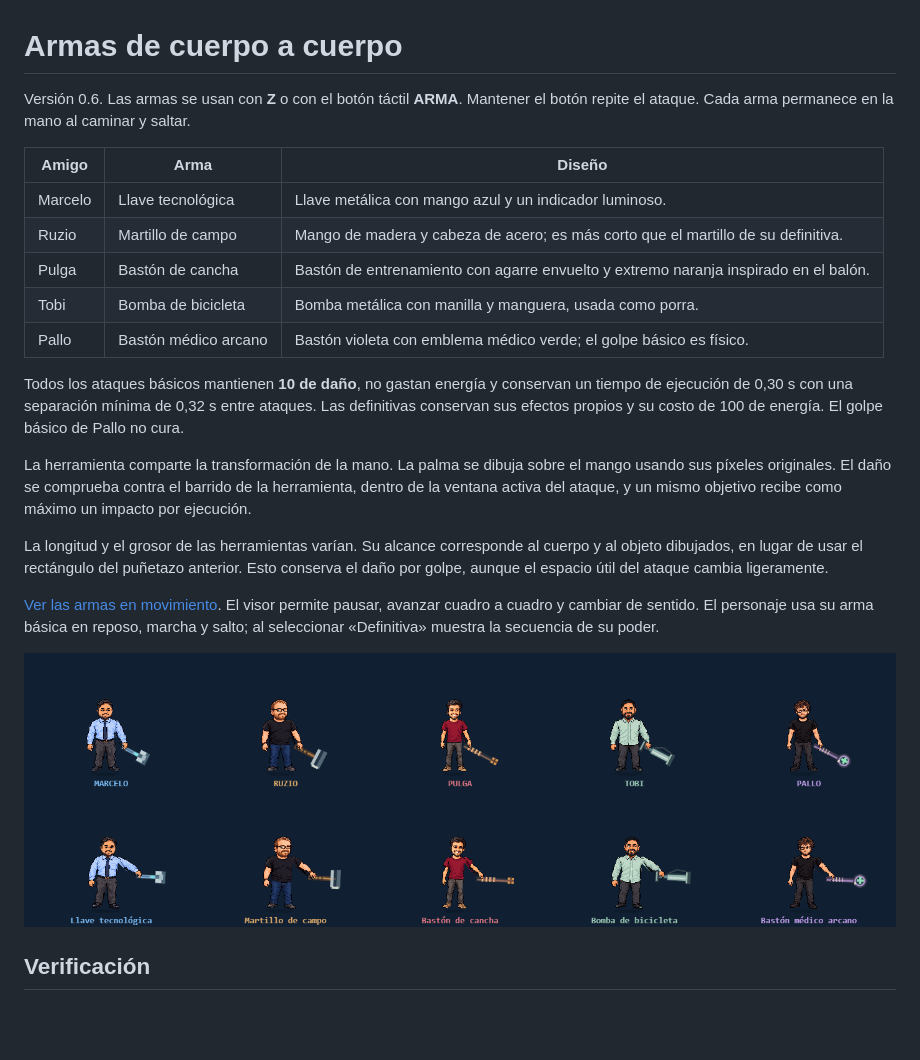
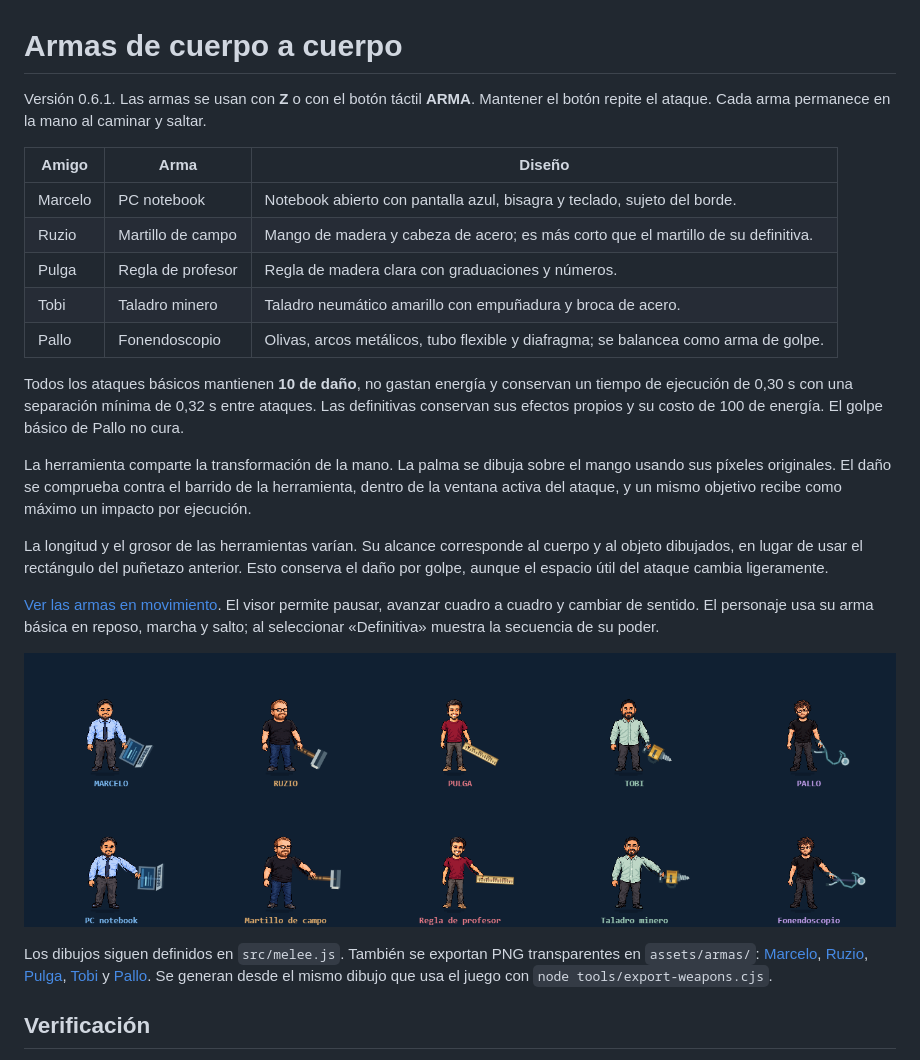
Before and after one commit to MarceloAraneda26/la-leyenda-del-magdaleno, a Markdown page: ARMAS.md, the part around the change. GitHub-like rendering; pictures changed too: assets/armas-basicas.png; blank space fills up the shorter version.

```diff
--- a/ARMAS.md
+++ b/ARMAS.md
@@ -1,14 +1,14 @@
 # Armas de cuerpo a cuerpo
 
-Versión 0.6. Las armas se usan con **Z** o con el botón táctil **ARMA**. Mantener el botón repite el ataque. Cada arma permanece en la mano al caminar y saltar.
+Versión 0.6.1. Las armas se usan con **Z** o con el botón táctil **ARMA**. Mantener el botón repite el ataque. Cada arma permanece en la mano al caminar y saltar.
 
 | Amigo | Arma | Diseño |
 |---|---|---|
-| Marcelo | Llave tecnológica | Llave metálica con mango azul y un indicador luminoso. |
+| Marcelo | PC notebook | Notebook abierto con pantalla azul, bisagra y teclado, sujeto del borde. |
 | Ruzio | Martillo de campo | Mango de madera y cabeza de acero; es más corto que el martillo de su definitiva. |
-| Pulga | Bastón de cancha | Bastón de entrenamiento con agarre envuelto y extremo naranja inspirado en el balón. |
-| Tobi | Bomba de bicicleta | Bomba metálica con manilla y manguera, usada como porra. |
-| Pallo | Bastón médico arcano | Bastón violeta con emblema médico verde; el golpe básico es físico. |
+| Pulga | Regla de profesor | Regla de madera clara con graduaciones y números. |
+| Tobi | Taladro minero | Taladro neumático amarillo con empuñadura y broca de acero. |
+| Pallo | Fonendoscopio | Olivas, arcos metálicos, tubo flexible y diafragma; se balancea como arma de golpe. |
 
 Todos los ataques básicos mantienen **10 de daño**, no gastan energía y conservan un tiempo de ejecución de 0,30 s con una separación mínima de 0,32 s entre ataques. Las definitivas conservan sus efectos propios y su costo de 100 de energía. El golpe básico de Pallo no cura.
 
@@ -20,6 +20,8 @@ La longitud y el grosor de las herramientas varían. Su alcance corresponde al c
 
 ![Las cinco armas en reposo y durante el ataque](assets/armas-basicas.png)
 
+Los dibujos siguen definidos en `src/melee.js`. También se exportan PNG transparentes en `assets/armas/`: [Marcelo](assets/armas/marcelo.png), [Ruzio](assets/armas/ruzio.png), [Pulga](assets/armas/pulga.png), [Tobi](assets/armas/tobi.png) y [Pallo](assets/armas/pallo.png). Se generan desde el mismo dibujo que usa el juego con `node tools/export-weapons.cjs`.
+
 ## Verificación
 
 - Los cinco amigos golpean hacia ambos lados, con un solo impacto de 10 de daño por ataque.
```
Also changed, not shown: CAMBIOS.md (+9 -0 lines), README.md (+3 -1 lines), assets/armas/marcelo.png (added), assets/armas/pallo.png (added), assets/armas/pulga.png (added), assets/armas/ruzio.png (added), assets/armas/tobi.png (added), 6 other files.
